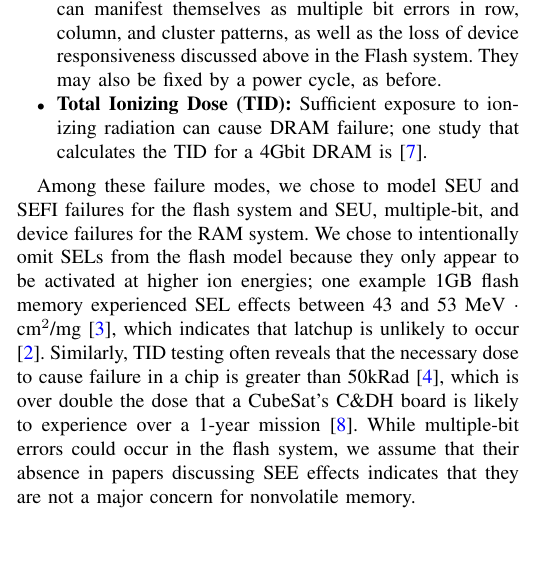
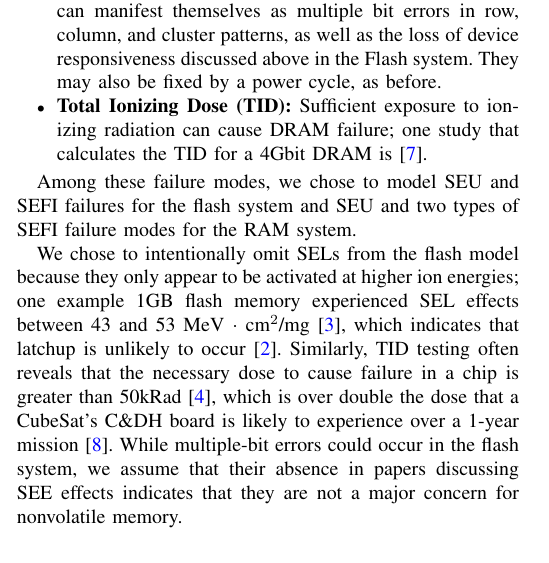
Before and after one commit to zestrada/ece542-cubesat, a LaTeX paper (final_report/final_report.tex, which reads final_report/approach.tex): part of one column of page 2 of 6, cut so that both start at the same text. Compiled offline with pdfLaTeX.

Commit message:
filled out RAM model

```diff
--- a/final_report/approach.tex
+++ b/final_report/approach.tex
@@ -20,6 +20,7 @@ Our literature review revealed the following failure modes for each of the syste
   \item {\bf Total Ionizing Dose (TID):} Sufficient exposure to ionizing radiation can cause DRAM failure; one study that calculates the TID for a 4Gbit DRAM is \cite{Herrmann2013InSitu}.
 \end{itemize}
 
-Among these failure modes, we chose to model SEU and SEFI failures for the flash system and SEU, multiple-bit, and device failures for the RAM system.  We chose to intentionally omit SELs from the flash model because they only appear to be activated at higher ion energies; one example 1GB flash memory experienced SEL effects between 43 and 53 MeV $\cdot$ cm$^2$/mg \cite{Langley2004SEE}, which indicates that latchup is unlikely to occur \cite{Schwank2013Radiation}.  Similarly, TID testing often reveals that the necessary dose to cause failure in a chip is greater than 50kRad \cite{Oldham2008TID}, which is over double the dose that a CubeSat's C\&DH board is likely to experience over a 1-year mission \cite{Likar2010Novel}.  While multiple-bit errors could occur in the flash system, we assume that their absence in papers discussing SEE effects indicates that they are not a major concern for nonvolatile memory.
+Among these failure modes, we chose to model SEU and SEFI failures for the flash system and SEU and two types of SEFI failure modes for the RAM system.
 
+We chose to intentionally omit SELs from the flash model because they only appear to be activated at higher ion energies; one example 1GB flash memory experienced SEL effects between 43 and 53 MeV $\cdot$ cm$^2$/mg \cite{Langley2004SEE}, which indicates that latchup is unlikely to occur \cite{Schwank2013Radiation}.  Similarly, TID testing often reveals that the necessary dose to cause failure in a chip is greater than 50kRad \cite{Oldham2008TID}, which is over double the dose that a CubeSat's C\&DH board is likely to experience over a 1-year mission \cite{Likar2010Novel}.  While multiple-bit errors could occur in the flash system, we assume that their absence in papers discussing SEE effects indicates that they are not a major concern for nonvolatile memory.
 
```
Also changed, not shown: final_report/approach.tex (3 more changed lines).
